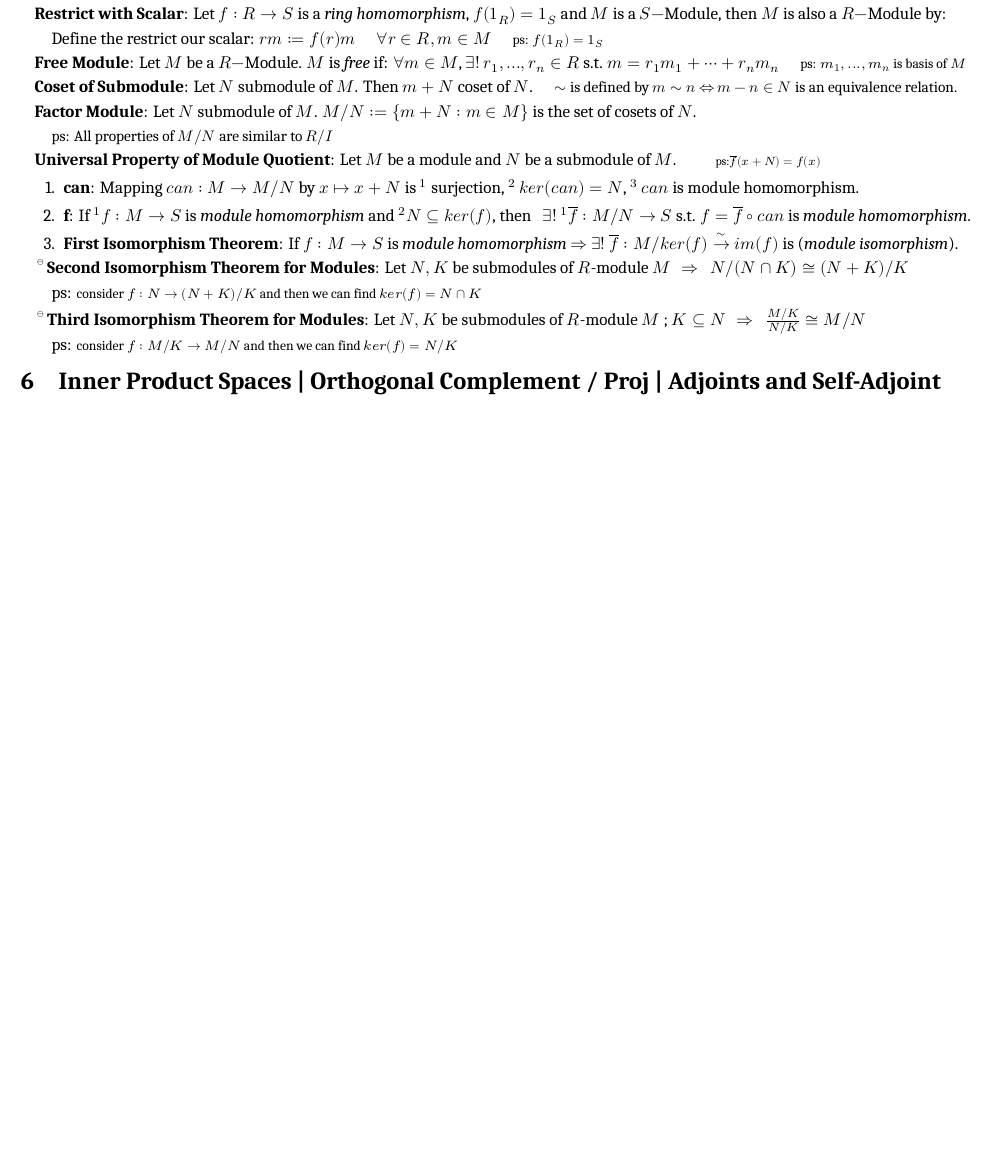
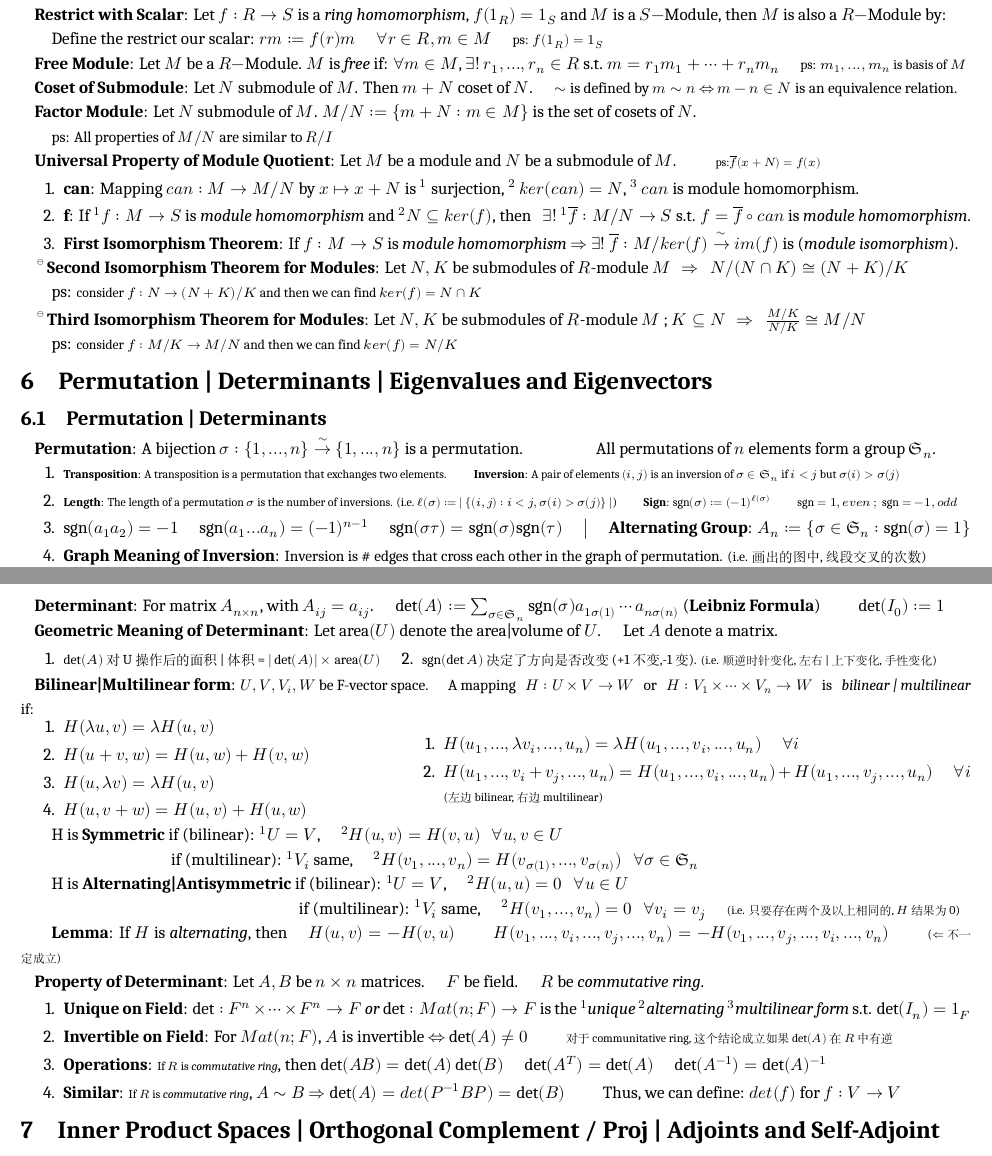
Before and after one commit to zhoujasper/Edin_Year3_Semester2_Notes, a LaTeX document (HAlg/Note/HAlg Note.tex): part of page 3 of 3 before the commit and two parts of pages 3 and 4 of 4 after it, the two joined at a grey line, cut so that both start at the same text, the shorter picture padded with empty space. Compiled offline with XeLaTeX; a missing font is replaced by an installed copy or a similar font.

Commit message:
v2.21.1 更新数学笔记，修改章节标题并增加内容，涵盖排列、行列式及特征值相关概念

```diff
--- a/HAlg/Note/HAlg Note.tex
+++ b/HAlg/Note/HAlg Note.tex
@@ -361,6 +361,69 @@ $\cdot$ \textbf{Decomposes}: If $F$ field is \textit{algebraically closed} $\Rig
 \quad ps: {\footnotesize consider $f:M/K\to M/N$ and then we can find $ker(f)=N/K$}
 
 
+\section{Permutation | Determinants | Eigenvalues and Eigenvectors} % Permutation | Determinants | Eigenvalues and Eigenvectors
+
+\subsection{Permutation | Determinants} % Permutation | Determinants
+
+\textbf{Permutation}: A bijection $\sigma:\{1,...,n\}\bij\{1,...,n\}$ is a permutation. \qquad \qquad All permutations of $n$ elements form a group $\mathfrak{S}_n$.
+
+\begin{enumerate}[itemsep=-2pt, topsep=-2pt]
+    \item {\scriptsize \textbf{Transposition}: A transposition is a permutation that exchanges two elements. \qquad \textbf{Inversion}: A pair of elements $(i,j)$ is an inversion of $\sigma\in\mathfrak{S}_n$ if $i<j$ but $\sigma(i)>\sigma(j)$}
+    \item {\scriptsize \textbf{Length}: The length of a permutation $\sigma$ is the number of inversions. (i.e. $\ell(\sigma):=\left|\ \{(i,j):i<j,\sigma(i)>\sigma(j)\}\ \right|$) \qquad \textbf{Sign}: $\text{sgn}(\sigma):=(-1)^{\ell(\sigma)}$ \qquad $\text{sgn}=1,even \ ; \ \text{sgn}=-1,odd$}
+    \item $\text{sgn}(a_1a_2)=-1$ \quad $\text{sgn}(a_1...a_n)=(-1)^{n-1}$ \quad $\text{sgn}(\sigma\tau)=\text{sgn}(\sigma)\text{sgn}(\tau)$ \quad $\big|$ \quad \textbf{Alternating Group}: $A_n:=\{\sigma\in\mathfrak{S}_n:\text{sgn}(\sigma)=1\}$
+    \item \textbf{Graph Meaning of Inversion}: {\small Inversion is \# edges that cross each other in the graph of permutation. {\footnotesize (i.e. 画出的图中,线段交叉的次数)}}
+\end{enumerate}
+
+\textbf{Determinant}: For matrix $A_{n\times n}$, with $A_{ij}=a_{ij}$. \quad $\det(A):=\sum_{\sigma\in\mathfrak{S}_n}\text{sgn}(\sigma)a_{1\sigma(1)}\cdots a_{n\sigma(n)}$ (\textbf{Leibniz Formula}) \qquad $\det(I_0):=1$
+
+\textbf{Geometric Meaning of Determinant}: Let $\text{area}(U)$ denote the area|volume of $U$. \quad Let $A$ denote a matrix.
+\begin{enumerate}[itemsep=-2pt, topsep=-2pt]
+    \item {\footnotesize $\det(A)$ 对 U 操作后的面积|体积 = $|\det(A)|\times\text{area}(U)$} \quad 2. \ {\footnotesize $\text{sgn}(\det A)$ 决定了方向是否改变(+1不变,-1变). {\scriptsize (i.e. 顺逆时针变化,左右|上下变化,手性变化)}}
+\end{enumerate}
+
+\vspace{3pt}
+\textbf{Bilinear|Multilinear form}: {\small $U,V,V_i,W$ be F-vector space. \quad A mapping \ \ $H: U\times V\to W$ \ \ or \ \ $H:V_1\times \cdots\times V_n\to W$ \ \ is \ \ \textit{bilinear | multilinear} if:}
+
+\vspace{2pt}
+\noindent
+\begin{minipage}{0.4\linewidth}
+    \begin{enumerate}[itemsep=-2pt, topsep=-2pt]
+        \item $H(\lambda u,v)=\lambda H(u,v)$
+        \item $H(u+v,w)=H(u,w)+H(v,w)$
+        \item $H(u,\lambda v)=\lambda H(u,v)$
+        \item $H(u,v+w)=H(u,v)+H(u,w)$
+    \end{enumerate}
+\end{minipage}%
+\hfill
+\begin{minipage}{0.6\linewidth}
+    \begin{enumerate}[itemsep=-2pt, topsep=-2pt]
+        \item $H(u_1,...,\lambda v_i,...,u_n)=\lambda H(u_1,...,v_i,...,u_n)$ \quad $\forall i$
+        \item $H(u_1,...,v_i+v_j,...,u_n)=H(u_1,...,v_i,...,u_n)+H(u_1,...,v_j,...,u_n)$ \quad $\forall i$ \\
+        {\scriptsize (左边bilinear,右边multilinear)}
+    \end{enumerate}
+\end{minipage}
+
+\vspace{3pt}
+\quad H is \textbf{Symmetric} if (bilinear): $^1U=V$, \quad $^2H(u,v)=H(v,u)$ \ \ $\forall u,v\in U$
+
+\hspace{78pt} if (multilinear): $^1V_i$ same, \quad $^2H(v_1,...,v_n)=H(v_{\sigma(1)},...,v_{\sigma(n)})$ \ \ $\forall \sigma\in\mathfrak{S}_n$
+
+\quad H is \textbf{Alternating|Antisymmetric} if (bilinear): $^1U=V$, \quad $^2H(u,u)=0$ \ \ $\forall u\in U$
+
+\hspace{153pt} if (multilinear): $^1V_i$ same, \quad $^2H(v_1,...,v_n)=0$ \ \ $\forall v_i=v_j$ \quad {\scriptsize (i.e. 只要存在两个及以上相同的, $H$结果为0)}
+
+\quad \textbf{Lemma}: If $H$ is \textit{alternating}, then \quad $H(u,v)=-H(v,u)$ \qquad $H(v_1,...,v_i,...,v_j,...,v_n)=-H(v_1,...,v_j,...,v_i,...,v_n)$ \qquad {\scriptsize ($\Leftarrow$不一定成立)}
+
+\textbf{Property of Determinant}: Let $A,B$ be $n\times n$ matrices. \quad $F$ be field. \quad $R$ be \textit{commutative ring}.
+\begin{enumerate}[itemsep=-2pt, topsep=-2pt]
+    \item \textbf{Unique on Field}: $\det:F^n\times \cdots\times F^n\to F$ \textit{or} $\det: Mat(n;F) \to F$ is the $^1$\textit{unique} $^2$\textit{alternating} $^3$\textit{multilinear form} s.t. $\det(I_n)=1_F$
+    \item \textbf{Invertible on Field}: For $Mat(n;F)$, $A$ is invertible $\Leftrightarrow$ $\det(A)\ne0$ \qquad {\scriptsize 对于communitative ring, 这个结论成立如果$\det(A)$在$R$中有逆}
+    \item \textbf{Operations}: {\scriptsize If $R$ is \textit{commutative ring}}, then $\det(AB)=\det(A)\det(B)$ \quad $\det(A^T)=\det(A)$ \quad $\det(A^{-1})=\det(A)^{-1}$
+    \item \textbf{Similar}: {\scriptsize If $R$ is \textit{commutative ring}}, $A\sim B$ $\Rightarrow$ $\det(A)=det(P^{-1}BP)=\det(B)$ \qquad Thus, we can define: $det(f)$ for $f:V\to V$
+\end{enumerate}
+
+
+
 \section{Inner Product Spaces | Orthogonal Complement / Proj | Adjoints and Self-Adjoint} % Inner Product Spaces | Orthogonal Complement / Proj | Adjoints and Self-Adjoint
 
 
```
Also changed, not shown: HAlg/Note/HAlg Note.pdf, 3 other files.
